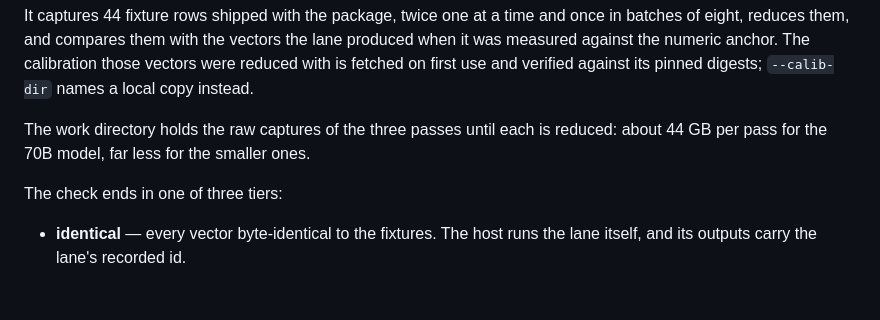
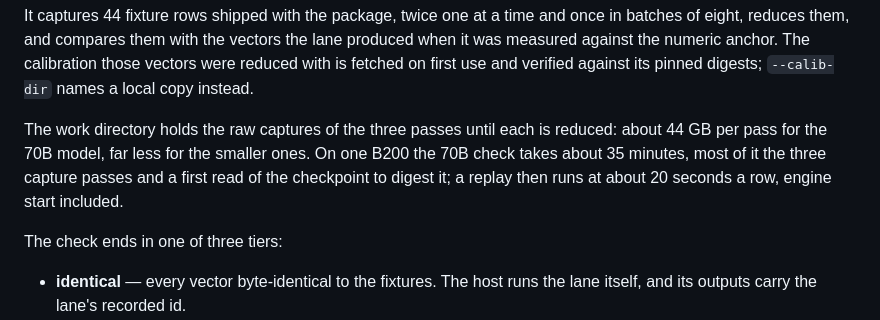
Before and after one commit to LuxiaSL/anamnesis, a Markdown page: docs/VLLM_LANE.md, the part around the change. GitHub-like rendering; blank space fills up the shorter version.

Commit message:
The guide states how long the 70B check and replay take on the hardware they were timed on
Co-Authored-By: Claude Opus 5.5 <noreply@anthropic.com>
Claude-Session: https://claude.ai/code/session_01TeHCNRdiBC92HA8DBfG7wE

```diff
--- a/docs/VLLM_LANE.md
+++ b/docs/VLLM_LANE.md
@@ -54,7 +54,9 @@ is fetched on first use and verified against its pinned digests; `--calib-dir` n
 copy instead.
 
 The work directory holds the raw captures of the three passes until each is reduced: about
-44 GB per pass for the 70B model, far less for the smaller ones.
+44 GB per pass for the 70B model, far less for the smaller ones. On one B200 the 70B check takes
+about 35 minutes, most of it the three capture passes and a first read of the checkpoint to
+digest it; a replay then runs at about 20 seconds a row, engine start included.
 
 The check ends in one of three tiers:
 
```
